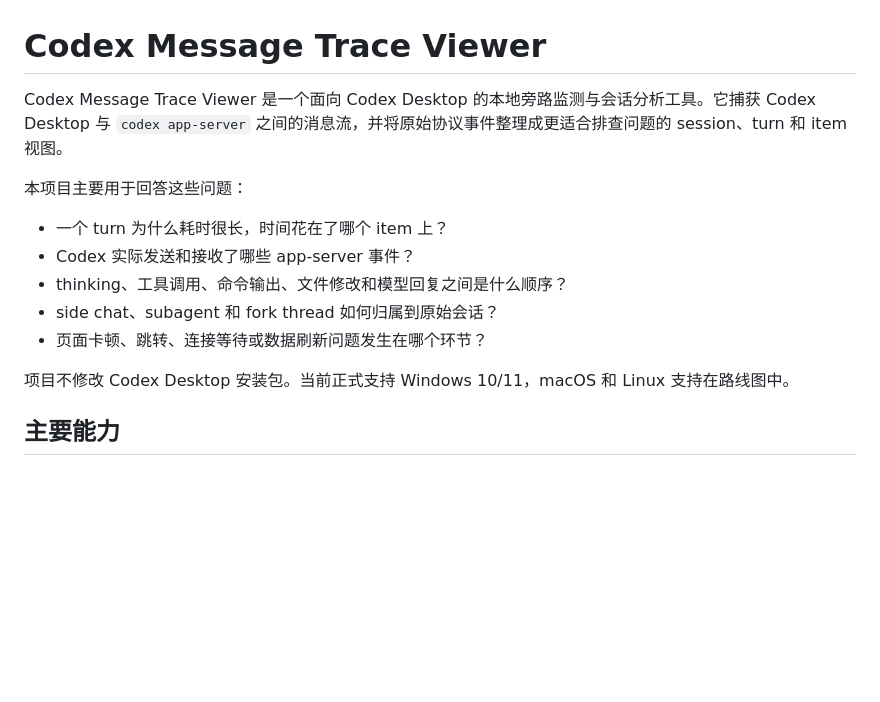
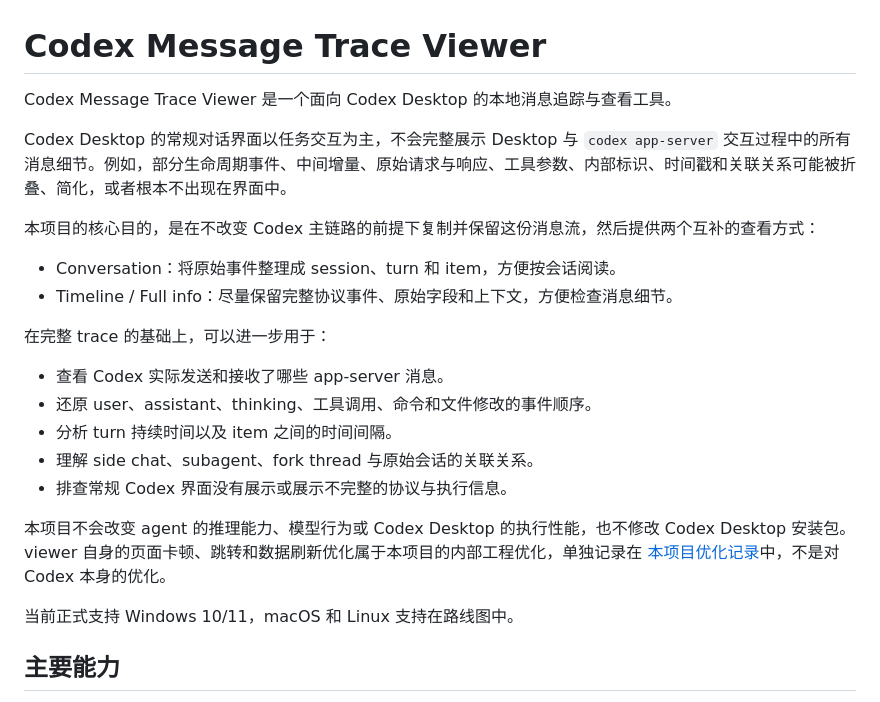
Before and after one commit to holyshock31/codex_msg, a Markdown page: README.md, the part around the change. Drawn GitHub-style; blank space fills up the shorter version.

Commit message:
docs: clarify the viewer's core purpose

```diff
--- a/README.md
+++ b/README.md
@@ -1,16 +1,25 @@
 # Codex Message Trace Viewer
 
-Codex Message Trace Viewer 是一个面向 Codex Desktop 的本地旁路监测与会话分析工具。它捕获 Codex Desktop 与 `codex app-server` 之间的消息流，并将原始协议事件整理成更适合排查问题的 session、turn 和 item 视图。
+Codex Message Trace Viewer 是一个面向 Codex Desktop 的本地消息追踪与查看工具。
 
-本项目主要用于回答这些问题：
+Codex Desktop 的常规对话界面以任务交互为主，不会完整展示 Desktop 与 `codex app-server` 交互过程中的所有消息细节。例如，部分生命周期事件、中间增量、原始请求与响应、工具参数、内部标识、时间戳和关联关系可能被折叠、简化，或者根本不出现在界面中。
 
-- 一个 turn 为什么耗时很长，时间花在了哪个 item 上？
-- Codex 实际发送和接收了哪些 app-server 事件？
-- thinking、工具调用、命令输出、文件修改和模型回复之间是什么顺序？
-- side chat、subagent 和 fork thread 如何归属到原始会话？
-- 页面卡顿、跳转、连接等待或数据刷新问题发生在哪个环节？
+本项目的核心目的，是在不改变 Codex 主链路的前提下复制并保留这份消息流，然后提供两个互补的查看方式：
 
-项目不修改 Codex Desktop 安装包。当前正式支持 Windows 10/11，macOS 和 Linux 支持在路线图中。
+- Conversation：将原始事件整理成 session、turn 和 item，方便按会话阅读。
+- Timeline / Full info：尽量保留完整协议事件、原始字段和上下文，方便检查消息细节。
+
+在完整 trace 的基础上，可以进一步用于：
+
+- 查看 Codex 实际发送和接收了哪些 app-server 消息。
+- 还原 user、assistant、thinking、工具调用、命令和文件修改的事件顺序。
+- 分析 turn 持续时间以及 item 之间的时间间隔。
+- 理解 side chat、subagent、fork thread 与原始会话的关联关系。
+- 排查常规 Codex 界面没有展示或展示不完整的协议与执行信息。
+
+本项目不会改变 agent 的推理能力、模型行为或 Codex Desktop 的执行性能，也不修改 Codex Desktop 安装包。viewer 自身的页面卡顿、跳转和数据刷新优化属于本项目的内部工程优化，单独记录在 [本项目优化记录](本项目优化记录.md)中，不是对 Codex 本身的优化。
+
+当前正式支持 Windows 10/11，macOS 和 Linux 支持在路线图中。
 
 ## 主要能力
 
```
